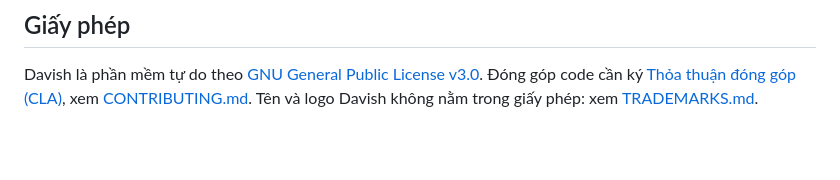
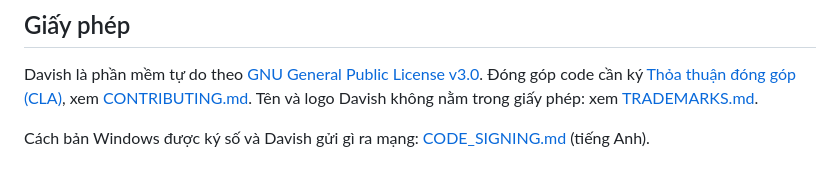
Before and after one commit to 2hjaito/davish, a Markdown page: README.vi.md, the part around the change. Rendered like a GitHub page; blank space fills up the shorter version.

```diff
--- a/README.vi.md
+++ b/README.vi.md
@@ -159,3 +159,5 @@ Xem [CHANGELOG.md](CHANGELOG.md).
 ## Giấy phép
 
 Davish là phần mềm tự do theo [GNU General Public License v3.0](LICENSE). Đóng góp code cần ký [Thỏa thuận đóng góp (CLA)](CLA.md), xem [CONTRIBUTING.md](CONTRIBUTING.md). Tên và logo Davish không nằm trong giấy phép: xem [TRADEMARKS.md](TRADEMARKS.md).
+
+Cách bản Windows được ký số và Davish gửi gì ra mạng: [CODE_SIGNING.md](CODE_SIGNING.md) (tiếng Anh).
```
Also changed, not shown: CODE_SIGNING.md (added, +35 -0 lines), README.md (+2 -0 lines).
